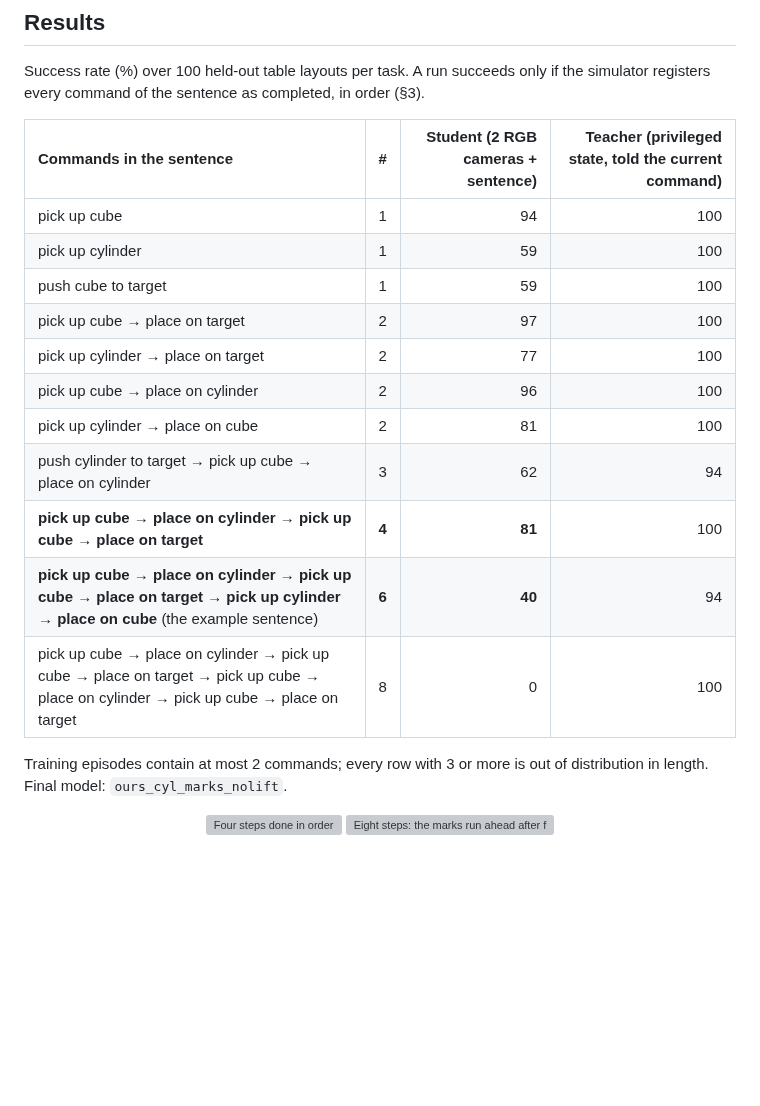
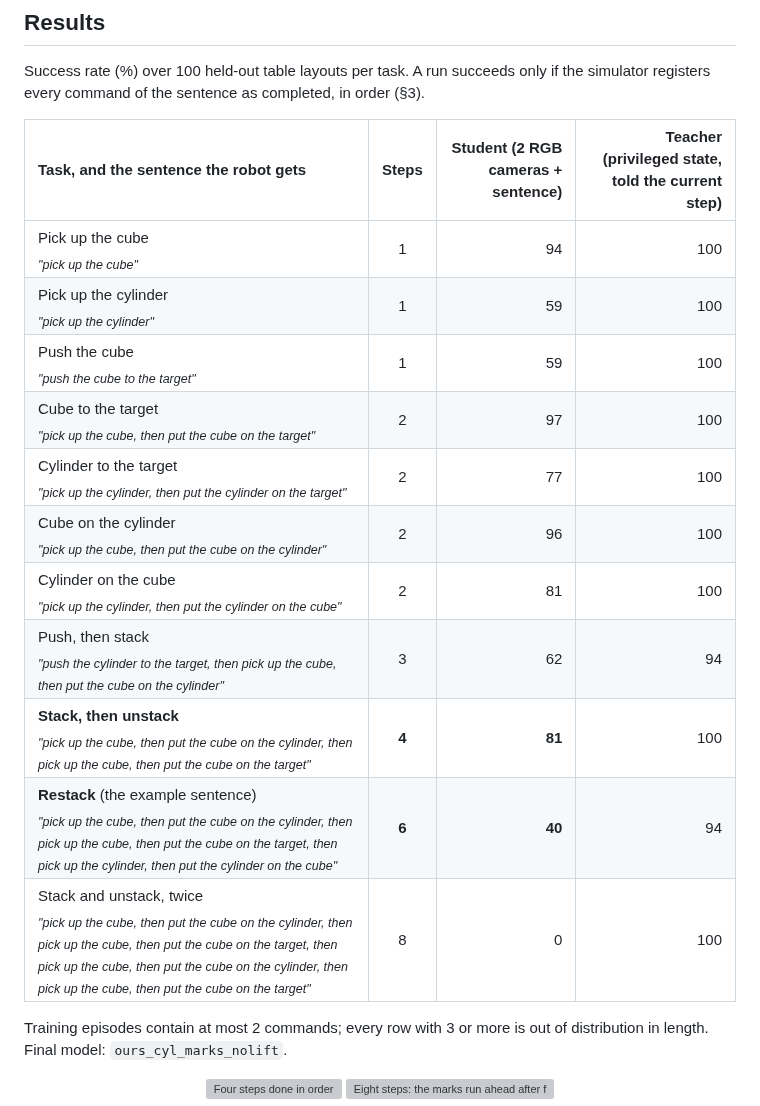
Before and after one commit to TheUndercover01/VLA-Humanoid, a Markdown page: README.md, the part around the change. GitHub-like rendering; blank space fills up the shorter version; grey boxes are pictures that could not be loaded.

Commit message:
README: results table names each task and quotes the full sentence

```diff
--- a/README.md
+++ b/README.md
@@ -32,19 +32,19 @@ Nothing splits it up, and the simulator never tells the policy which command it'
 
 Success rate (%) over 100 held-out table layouts per task. A run succeeds only if the simulator registers every command of the sentence as completed, in order (§3).
 
-| Commands in the sentence | # | Student (2 RGB cameras + sentence) | Teacher (privileged state, told the current command) |
+| Task, and the sentence the robot gets | Steps | Student (2 RGB cameras + sentence) | Teacher (privileged state, told the current step) |
 | :--- | :---: | ---: | ---: |
-| pick up cube | 1 | 94 | 100 |
-| pick up cylinder | 1 | 59 | 100 |
-| push cube to target | 1 | 59 | 100 |
-| pick up cube → place on target | 2 | 97 | 100 |
-| pick up cylinder → place on target | 2 | 77 | 100 |
-| pick up cube → place on cylinder | 2 | 96 | 100 |
-| pick up cylinder → place on cube | 2 | 81 | 100 |
-| push cylinder to target → pick up cube → place on cylinder | 3 | 62 | 94 |
-| **pick up cube → place on cylinder → pick up cube → place on target** | **4** | **81** | 100 |
-| **pick up cube → place on cylinder → pick up cube → place on target → pick up cylinder → place on cube** (the example sentence) | **6** | **40** | 94 |
-| pick up cube → place on cylinder → pick up cube → place on target → pick up cube → place on cylinder → pick up cube → place on target | 8 | 0 | 100 |
+| Pick up the cube<br><sub><i>"pick up the cube"</i></sub> | 1 | 94 | 100 |
+| Pick up the cylinder<br><sub><i>"pick up the cylinder"</i></sub> | 1 | 59 | 100 |
+| Push the cube<br><sub><i>"push the cube to the target"</i></sub> | 1 | 59 | 100 |
+| Cube to the target<br><sub><i>"pick up the cube, then put the cube on the target"</i></sub> | 2 | 97 | 100 |
+| Cylinder to the target<br><sub><i>"pick up the cylinder, then put the cylinder on the target"</i></sub> | 2 | 77 | 100 |
+| Cube on the cylinder<br><sub><i>"pick up the cube, then put the cube on the cylinder"</i></sub> | 2 | 96 | 100 |
+| Cylinder on the cube<br><sub><i>"pick up the cylinder, then put the cylinder on the cube"</i></sub> | 2 | 81 | 100 |
+| Push, then stack<br><sub><i>"push the cylinder to the target, then pick up the cube, then put the cube on the cylinder"</i></sub> | 3 | 62 | 94 |
+| **Stack, then unstack**<br><sub><i>"pick up the cube, then put the cube on the cylinder, then pick up the cube, then put the cube on the target"</i></sub> | **4** | **81** | 100 |
+| **Restack** (the example sentence)<br><sub><i>"pick up the cube, then put the cube on the cylinder, then pick up the cube, then put the cube on the target, then pick up the cylinder, then put the cylinder on the cube"</i></sub> | **6** | **40** | 94 |
+| Stack and unstack, twice<br><sub><i>"pick up the cube, then put the cube on the cylinder, then pick up the cube, then put the cube on the target, then pick up the cube, then put the cube on the cylinder, then pick up the cube, then put the cube on the target"</i></sub> | 8 | 0 | 100 |
 
 Training episodes contain at most 2 commands; every row with 3 or more is out of distribution in length. Final model: `ours_cyl_marks_nolift`.
 
```
